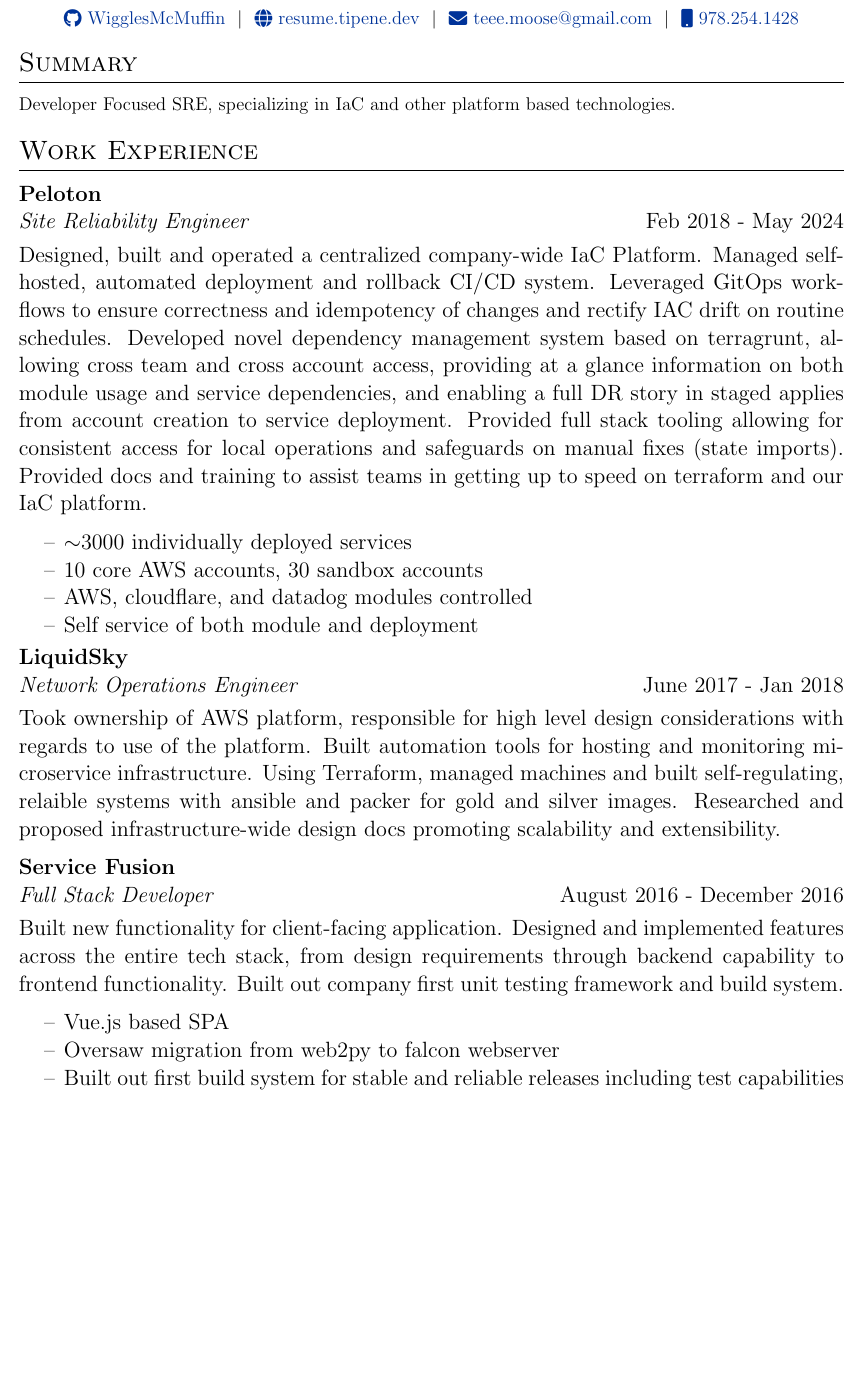
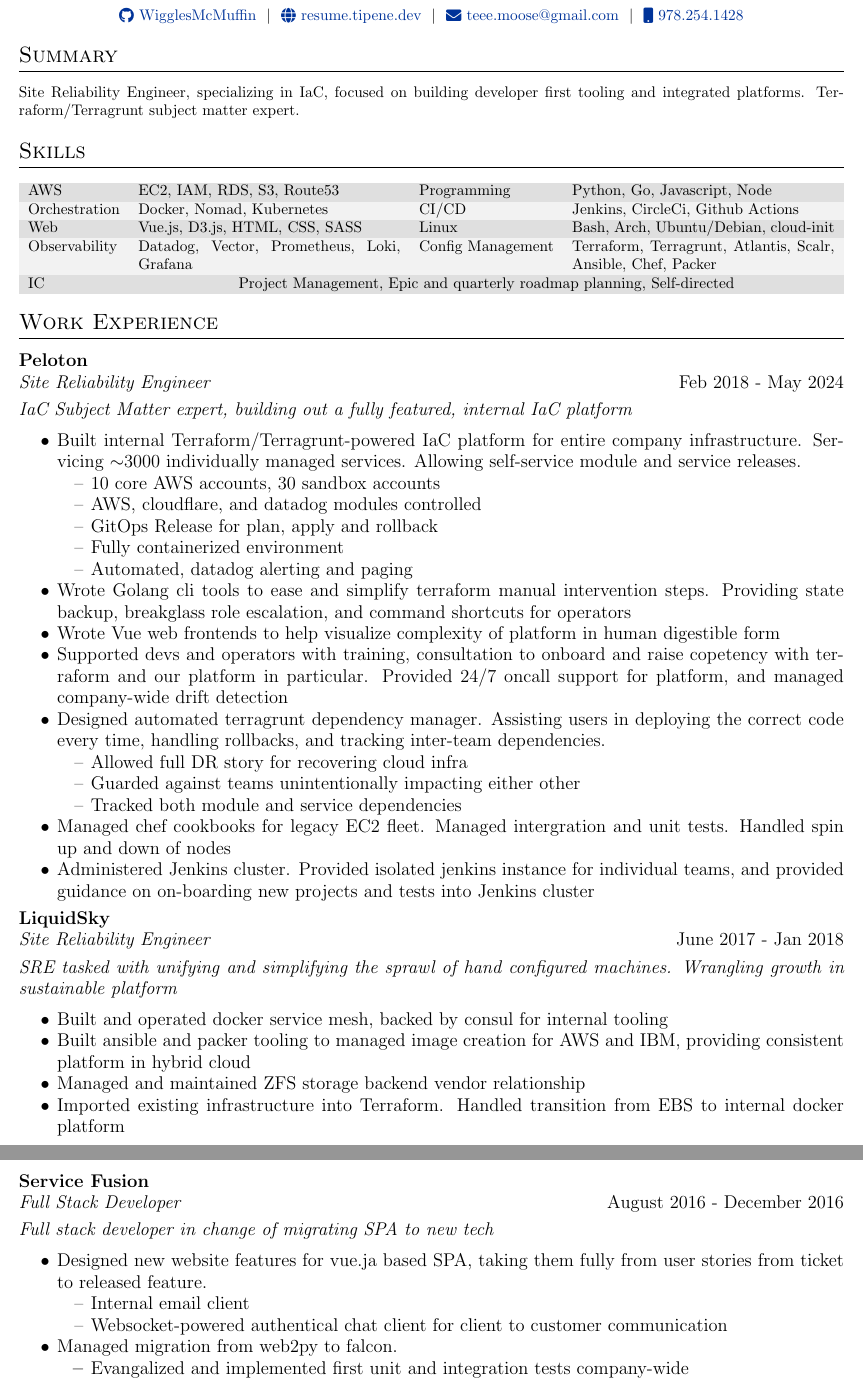
Before and after one commit to Rubber-Duckie-Chainsaws/resume, a LaTeX CV (tmoss/resume.tex, which reads tmoss/jobs.tex): part of page 1 of 2 before the commit and two parts of pages 1 and 2 of 2 after it, the two joined at a grey line, cut so that both start at the same text, the shorter picture padded with empty space. Compiled offline with pdfLaTeX.

Commit message:
Trevor's feedback

```diff
--- a/tmoss/jobs.tex
+++ b/tmoss/jobs.tex
@@ -3,28 +3,58 @@
 
 \large{\textbf{Peloton}} \\
 \textit{Site Reliability Engineer} \hfill Feb 2018 - May 2024 \\[3.75pt]
-Designed, built and operated a centralized company-wide IaC Platform. Managed self-hosted, automated deployment and rollback CI/CD system. Leveraged GitOps workflows to ensure correctness and idempotency of changes and rectify IAC drift on routine schedules. Developed novel dependency management system based on terragrunt, allowing cross team and cross account access, providing at a glance information on both module usage and service dependencies, and enabling a full DR story in staged applies from account creation to service deployment. Provided full stack tooling allowing for consistent access for local operations and safeguards on manual fixes (state imports). Provided docs and training to assist teams in getting up to speed on terraform and our IaC platform.
-
+\textit{IaC Subject Matter expert, building out a fully featured, internal IaC platform}
 
 \begin{minipage}[t]{\linewidth}
   \begin{itemize}
-        \item[--] $\sim$3000 individually deployed services
+    \item Built internal Terraform/Terragrunt-powered IaC platform for entire company infrastructure. Servicing $\sim$3000 individually managed services. Allowing self-service module and service releases.
+              \begin{itemize}
                   \item[--] 10 core AWS accounts, 30 sandbox accounts
                   \item[--] AWS, cloudflare, and datadog modules controlled
-        \item[--] Self service of both module and deployment
+                  \item[--] GitOps Release for plan, apply and rollback
+                  \item[--] Fully containerized environment
+                  \item[--] Automated, datadog alerting and paging
+              \end{itemize}
+    \item Wrote Golang cli tools to ease and simplify terraform manual intervention steps. Providing state backup, breakglass role escalation, and command shortcuts for operators
+    \item Wrote Vue web frontends to help visualize complexity of platform in human digestible form
+    \item Supported devs and operators with training, consultation to onboard and raise copetency with terraform and our platform in particular. Provided 24/7 oncall support for platform, and managed company-wide drift detection
+    \item Designed automated terragrunt dependency manager. Assisting users in deploying the correct code every time, handling rollbacks, and tracking inter-team dependencies.
+      \begin{itemize}
+        \item[--] Allowed full DR story for recovering cloud infra
+        \item[--] Guarded against teams unintentionally impacting either other
+        \item[--] Tracked both module and service dependencies
+      \end{itemize}
+    \item Managed chef cookbooks for legacy EC2 fleet. Managed intergration and unit tests. Handled spin up and down of nodes
+    \item Administered Jenkins cluster. Provided isolated jenkins instance for individual teams, and provided guidance on on-boarding new projects and tests into Jenkins cluster
   \end{itemize}
 \end{minipage}
 
+
 \large{\textbf{LiquidSky}} \\
-\textit{Network Operations Engineer} \hfill June 2017 - Jan 2018 \\[3.75pt]
-Took ownership of AWS platform, responsible for high level design considerations with regards to use of the platform. Built automation tools for hosting and monitoring microservice infrastructure. Using Terraform, managed machines and built self-regulating, relaible systems with ansible and packer for gold and silver images. Researched and proposed infrastructure-wide design docs promoting scalability and extensibility.
+\textit{Site Reliability Engineer} \hfill June 2017 - Jan 2018 \\[3.75pt]
+\textit{SRE tasked with unifying and simplifying the sprawl of hand configured machines. Wrangling growth in sustainable platform}
+
+\begin{minipage}[t]{\linewidth}
+  \begin{itemize}
+    \item Built and operated docker service mesh, backed by consul for internal tooling
+    \item Built ansible and packer tooling to managed image creation for AWS and IBM, providing consistent platform in hybrid cloud
+    \item Managed and maintained ZFS storage backend vendor relationship
+    \item Imported existing infrastructure into Terraform. Handled transition from EBS to internal docker platform
+  \end{itemize}
+\end{minipage}
 
 \large{\textbf{Service Fusion}} \\
 \textit{Full Stack Developer} \hfill August 2016 - December 2016 \\[3.75pt]
-Built new functionality for client-facing application. Designed and implemented features across the entire tech stack, from design requirements through backend capability to frontend functionality. Built out company first unit testing framework and build system.
+\textit{Full stack developer in change of migrating SPA to new tech}
 
 \begin{minipage}[t]{\linewidth}
   \begin{itemize}
-        \item[--] Vue.js based SPA
-        \item[--] Oversaw migration from web2py to falcon webserver
-        \item[--] Built out first build system for stable and reliable releases including test capabilities
+    \item Designed new website features for vue.ja based SPA, taking them fully from user stories from ticket to released feature.
+      \begin{itemize}
+        \item[--] Internal email client
+        \item[--] Websocket-powered authentical chat client for client to customer communication
+      \end{itemize}
+    \item Managed migration from web2py to falcon.
+      \begin{itemize}
+        \item Evangalized and implemented first unit and integration tests company-wide
+        \item Rewrote ORM integration
--- a/tmoss/resume.tex
+++ b/tmoss/resume.tex
@@ -26,7 +26,7 @@
 %----------------------------------------------------------------------------------------
 
 % article class because we want to fully customize the page and not use a cv template
-\documentclass[a4paper,12pt]{article}
+\documentclass[a4paper,10pt]{article}
 
 %----------------------------------------------------------------------------------------
 %	FONT
@@ -88,6 +88,8 @@
 %for social icons
 \usepackage{fontawesome5}
 
+\usepackage[table]{xcolor}
+
 %debug page outer frames
 %\usepackage{showframe}
 
@@ -131,12 +127,20 @@
 
 %Interests/ Keywords/ Summary
 \section{Summary}
-Developer Focused SRE, specializing in IaC and other platform based technologies.
-
-\input{jobs}
-%\input{projects}
+Site Reliability Engineer, specializing in IaC, focused on building developer first tooling and integrated platforms. Terraform/Terragrunt subject matter expert.
 
 %----------------------------------------------------------------------------------------
 %	SKILLS
 %----------------------------------------------------------------------------------------
 \section{Skills}
+\rowcolors{2}{gray!25}{gray!10}
+\begin{tabularx}{\linewidth}{ l X l X }
+  AWS & \normalsize{EC2, IAM, RDS, S3, Route53} &
+  Programming & \normalsize{Python, Go, Javascript, Node} \\
+  Orchestration & \normalsize{Docker, Nomad, Kubernetes} &
+  CI/CD & \normalsize{Jenkins, CircleCi, Github Actions} \\
+  Web & \normalsize{Vue.js, D3.js, HTML, CSS, SASS} &
+  Linux & \normalsize{Bash, Arch, Ubuntu/Debian, cloud-init} \\
+  Observability & \normalsize{Datadog, Vector, Prometheus, Loki, Grafana} &
+  Config Management & \normalsize{Terraform, Terragrunt, Atlantis, Scalr, Ansible, Chef, Packer} \\
+  IC & \multicolumn{3}{c}{\normalsize{Project Management, Epic and quarterly roadmap planning, Self-directed}} \\
```
Also changed, not shown: tmoss/jobs.tex (17 more changed lines), tmoss/resume.tex (15 more changed lines). Lines whose indentation alone changed are shown as unchanged.
